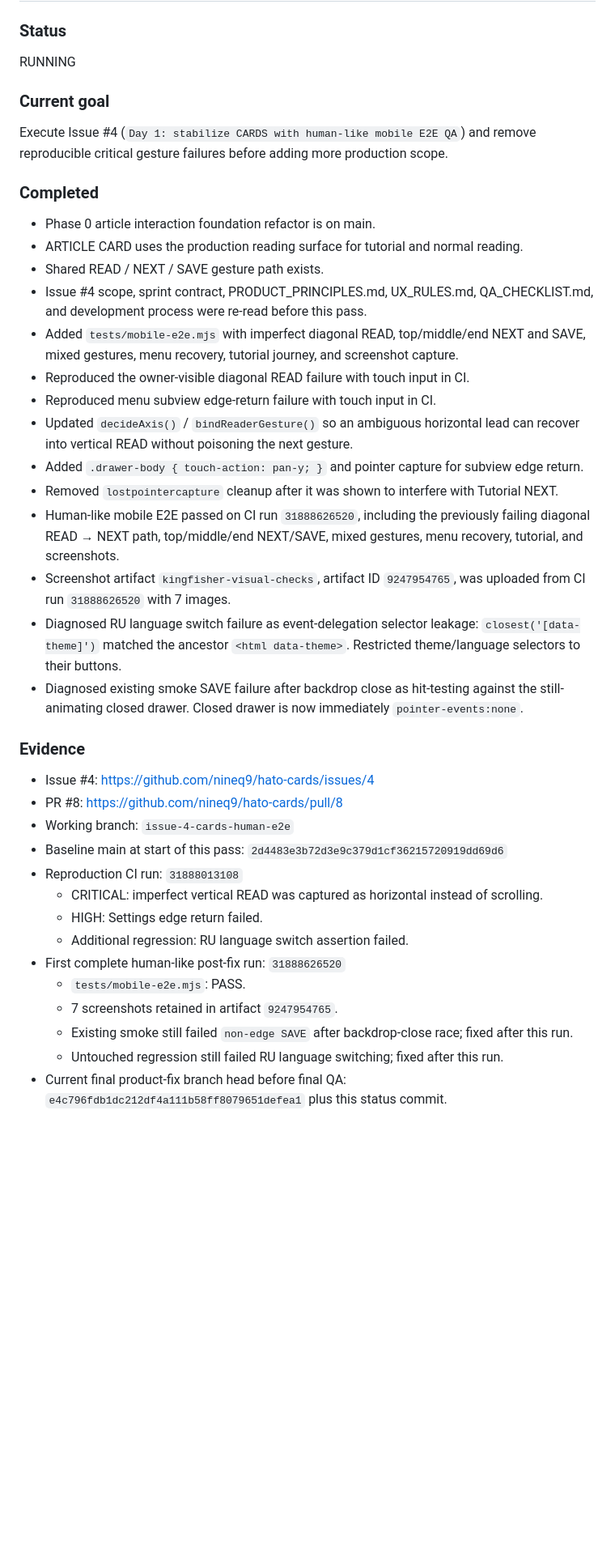
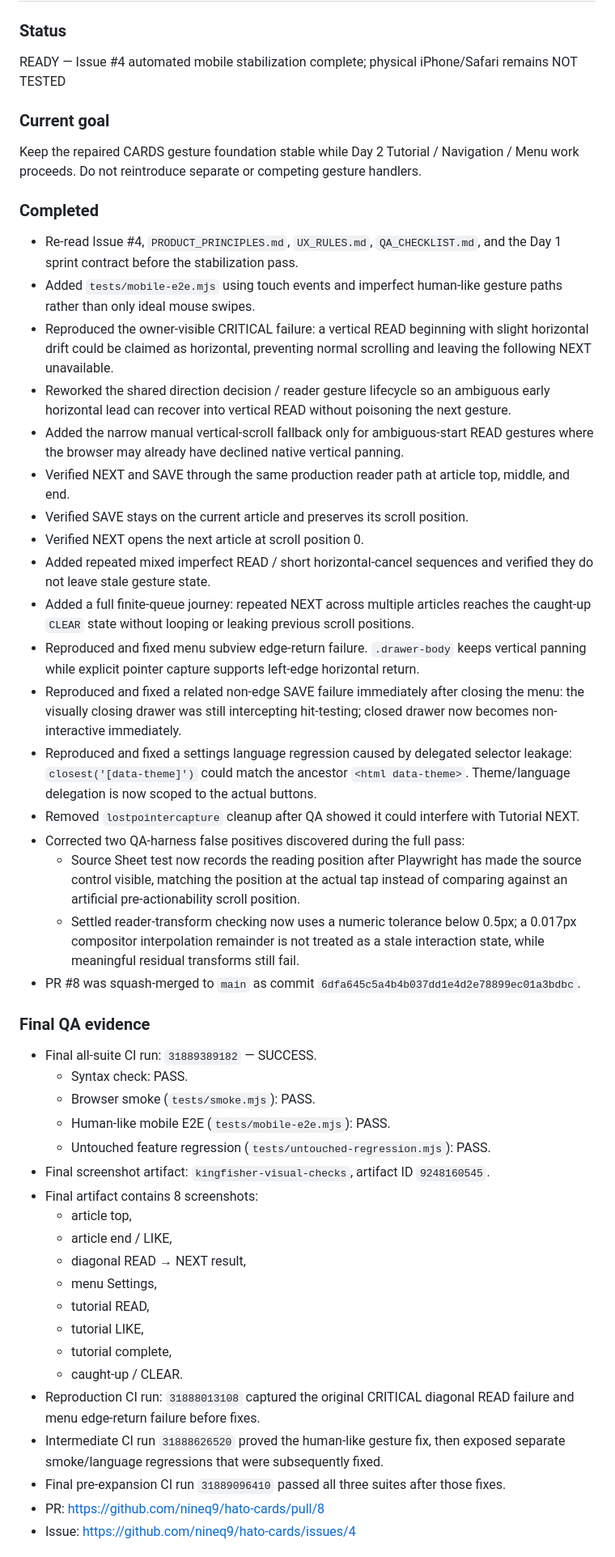
Before and after one commit to nineq9/hato-cards, a Markdown page: docs/status/CORE_CARDS.md, the part around one of its changes. Shown at 81% size. Drawn GitHub-style; blank space fills up the shorter version.

Commit message:
Record final Issue #4 CARDS QA results

```diff
--- a/docs/status/CORE_CARDS.md
+++ b/docs/status/CORE_CARDS.md
@@ -1,39 +1,50 @@
 # Core / CARDS Status
 
 ### Status
-RUNNING
+READY — Issue #4 automated mobile stabilization complete; physical iPhone/Safari remains NOT TESTED
 
 ### Current goal
-Execute Issue #4 (`Day 1: stabilize CARDS with human-like mobile E2E QA`) and remove reproducible critical gesture failures before adding more production scope.
+Keep the repaired CARDS gesture foundation stable while Day 2 Tutorial / Navigation / Menu work proceeds. Do not reintroduce separate or competing gesture handlers.
 
 ### Completed
-- Phase 0 article interaction foundation refactor is on main.
-- ARTICLE CARD uses the production reading surface for tutorial and normal reading.
-- Shared READ / NEXT / SAVE gesture path exists.
-- Issue #4 scope, sprint contract, PRODUCT_PRINCIPLES.md, UX_RULES.md, QA_CHECKLIST.md, and development process were re-read before this pass.
-- Added `tests/mobile-e2e.mjs` with imperfect diagonal READ, top/middle/end NEXT and SAVE, mixed gestures, menu recovery, tutorial journey, and screenshot capture.
-- Reproduced the owner-visible diagonal READ failure with touch input in CI.
-- Reproduced menu subview edge-return failure with touch input in CI.
-- Updated `decideAxis()` / `bindReaderGesture()` so an ambiguous horizontal lead can recover into vertical READ without poisoning the next gesture.
-- Added `.drawer-body { touch-action: pan-y; }` and pointer capture for subview edge return.
-- Removed `lostpointercapture` cleanup after it was shown to interfere with Tutorial NEXT.
-- Human-like mobile E2E passed on CI run `31888626520`, including the previously failing diagonal READ → NEXT path, top/middle/end NEXT/SAVE, mixed gestures, menu recovery, tutorial, and screenshots.
-- Screenshot artifact `kingfisher-visual-checks`, artifact ID `9247954765`, was uploaded from CI run `31888626520` with 7 images.
-- Diagnosed RU language switch failure as event-delegation selector leakage: `closest('[data-theme]')` matched the ancestor `<html data-theme>`. Restricted theme/language selectors to their buttons.
-- Diagnosed existing smoke SAVE failure after backdrop close as hit-testing against the still-animating closed drawer. Closed drawer is now immediately `pointer-events:none`.
+- Re-read Issue #4, `PRODUCT_PRINCIPLES.md`, `UX_RULES.md`, `QA_CHECKLIST.md`, and the Day 1 sprint contract before the stabilization pass.
+- Added `tests/mobile-e2e.mjs` using touch events and imperfect human-like gesture paths rather than only ideal mouse swipes.
+- Reproduced the owner-visible CRITICAL failure: a vertical READ beginning with slight horizontal drift could be claimed as horizontal, preventing normal scrolling and leaving the following NEXT unavailable.
+- Reworked the shared direction decision / reader gesture lifecycle so an ambiguous early horizontal lead can recover into vertical READ without poisoning the next gesture.
+- Added the narrow manual vertical-scroll fallback only for ambiguous-start READ gestures where the browser may already have declined native vertical panning.
+- Verified NEXT and SAVE through the same production reader path at article top, middle, and end.
+- Verified SAVE stays on the current article and preserves its scroll position.
+- Verified NEXT opens the next article at scroll position 0.
+- Added repeated mixed imperfect READ / short horizontal-cancel sequences and verified they do not leave stale gesture state.
+- Added a full finite-queue journey: repeated NEXT across multiple articles reaches the caught-up `CLEAR` state without looping or leaking previous scroll positions.
+- Reproduced and fixed menu subview edge-return failure. `.drawer-body` keeps vertical panning while explicit pointer capture supports left-edge horizontal return.
+- Reproduced and fixed a related non-edge SAVE failure immediately after closing the menu: the visually closing drawer was still intercepting hit-testing; closed drawer now becomes non-interactive immediately.
+- Reproduced and fixed a settings language regression caused by delegated selector leakage: `closest('[data-theme]')` could match the ancestor `<html data-theme>`. Theme/language delegation is now scoped to the actual buttons.
+- Removed `lostpointercapture` cleanup after QA showed it could interfere with Tutorial NEXT.
+- Corrected two QA-harness false positives discovered during the full pass:
+  - Source Sheet test now records the reading position after Playwright has made the source control visible, matching the position at the actual tap instead of comparing against an artificial pre-actionability scroll position.
+  - Settled reader-transform checking now uses a numeric tolerance below 0.5px; a 0.017px compositor interpolation remainder is not treated as a stale interaction state, while meaningful residual transforms still fail.
+- PR #8 was squash-merged to `main` as commit `6dfa645c5a4b4b037dd1e4d2e78899ec01a3bdbc`.
 
-### Evidence
-- Issue #4: https://github.com/nineq9/hato-cards/issues/4
-- PR #8: https://github.com/nineq9/hato-cards/pull/8
-- Working branch: `issue-4-cards-human-e2e`
-- Baseline main at start of this pass: `2d4483e3b72d3e9c379d1cf36215720919dd69d6`
-- Reproduction CI run: `31888013108`
-  - CRITICAL: imperfect vertical READ was captured as horizontal instead of scrolling.
-  - HIGH: Settings edge return failed.
-  - Additional regression: RU language switch assertion failed.
-- First complete human-like post-fix run: `31888626520`
-  - `tests/mobile-e2e.mjs`: PASS.
-  - 7 screenshots retained in artifact `9247954765`.
-  - Existing smoke still failed `non-edge SAVE` after backdrop-close race; fixed after this run.
-  - Untouched regression still failed RU language switching; fixed after this run.
-- Current final product-fix branch head before final QA: `e4c796fdb1dc212df4a111b58ff8079651defea1` plus this status commit.
+### Final QA evidence
+- Final all-suite CI run: `31889389182` — SUCCESS.
+  - Syntax check: PASS.
+  - Browser smoke (`tests/smoke.mjs`): PASS.
+  - Human-like mobile E2E (`tests/mobile-e2e.mjs`): PASS.
+  - Untouched feature regression (`tests/untouched-regression.mjs`): PASS.
+- Final screenshot artifact: `kingfisher-visual-checks`, artifact ID `9248160545`.
+- Final artifact contains 8 screenshots:
+  - article top,
+  - article end / LIKE,
+  - diagonal READ → NEXT result,
+  - menu Settings,
+  - tutorial READ,
+  - tutorial LIKE,
+  - tutorial complete,
+  - caught-up / CLEAR.
+- Reproduction CI run: `31888013108` captured the original CRITICAL diagonal READ failure and menu edge-return failure before fixes.
+- Intermediate CI run `31888626520` proved the human-like gesture fix, then exposed separate smoke/language regressions that were subsequently fixed.
+- Final pre-expansion CI run `31889096410` passed all three suites after those fixes.
+- PR: https://github.com/nineq9/hato-cards/pull/8
+- Issue: https://github.com/nineq9/hato-cards/issues/4
+
```
Also changed, not shown: other parts of docs/status/CORE_CARDS.md (+24 -6 lines).
